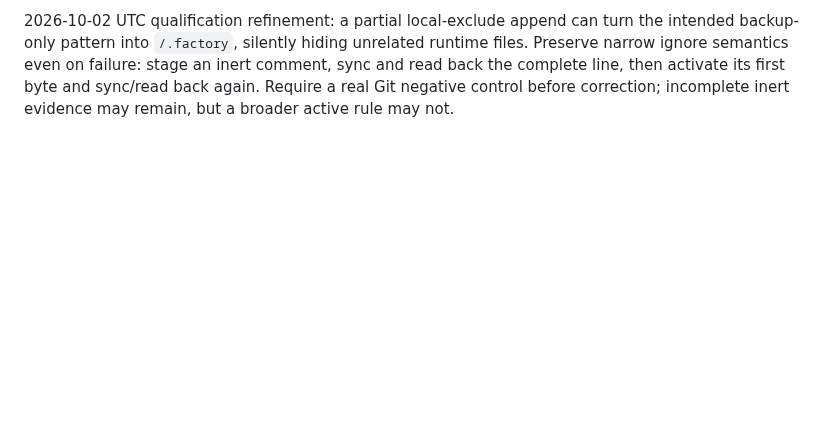
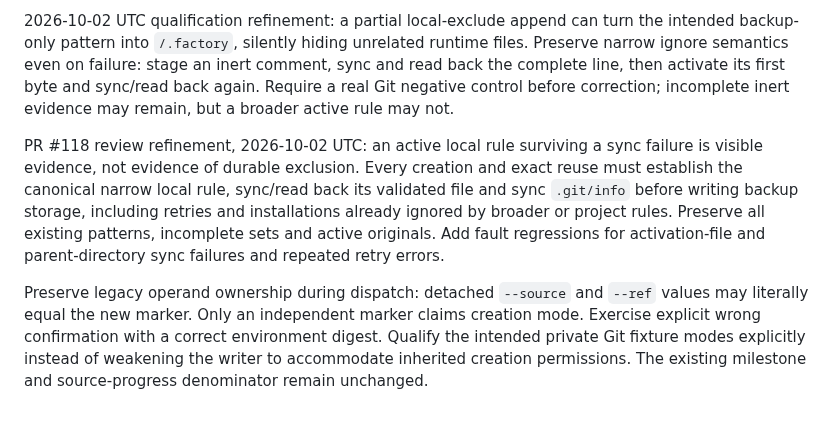
Before and after one commit to anoop2811/software-factory-template, a Markdown page: docs/DECISION_LOG.md, the part around the change. Rendered like a GitHub page; blank space fills up the shorter version.

```diff
--- a/docs/DECISION_LOG.md
+++ b/docs/DECISION_LOG.md
@@ -2608,3 +2608,18 @@ runtime files. Preserve narrow ignore semantics even on failure: stage an inert
 comment, sync and read back the complete line, then activate its first byte and
 sync/read back again. Require a real Git negative control before correction;
 incomplete inert evidence may remain, but a broader active rule may not.
+
+PR #118 review refinement, 2026-10-02 UTC: an active local rule surviving a sync
+failure is visible evidence, not evidence of durable exclusion. Every creation
+and exact reuse must establish the canonical narrow local rule, sync/read back
+its validated file and sync `.git/info` before writing backup storage, including
+retries and installations already ignored by broader or project rules. Preserve
+all existing patterns, incomplete sets and active originals. Add fault regressions
+for activation-file and parent-directory sync failures and repeated retry errors.
+
+Preserve legacy operand ownership during dispatch: detached `--source` and
+`--ref` values may literally equal the new marker. Only an independent marker
+claims creation mode. Exercise explicit wrong confirmation with a correct
+environment digest. Qualify the intended private Git fixture modes explicitly
+instead of weakening the writer to accommodate inherited creation permissions.
+The existing milestone and source-progress denominator remain unchanged.
```
Also changed, not shown: docs/adr/0091-durable-local-recovery-creation.md (+32 -0 lines).
